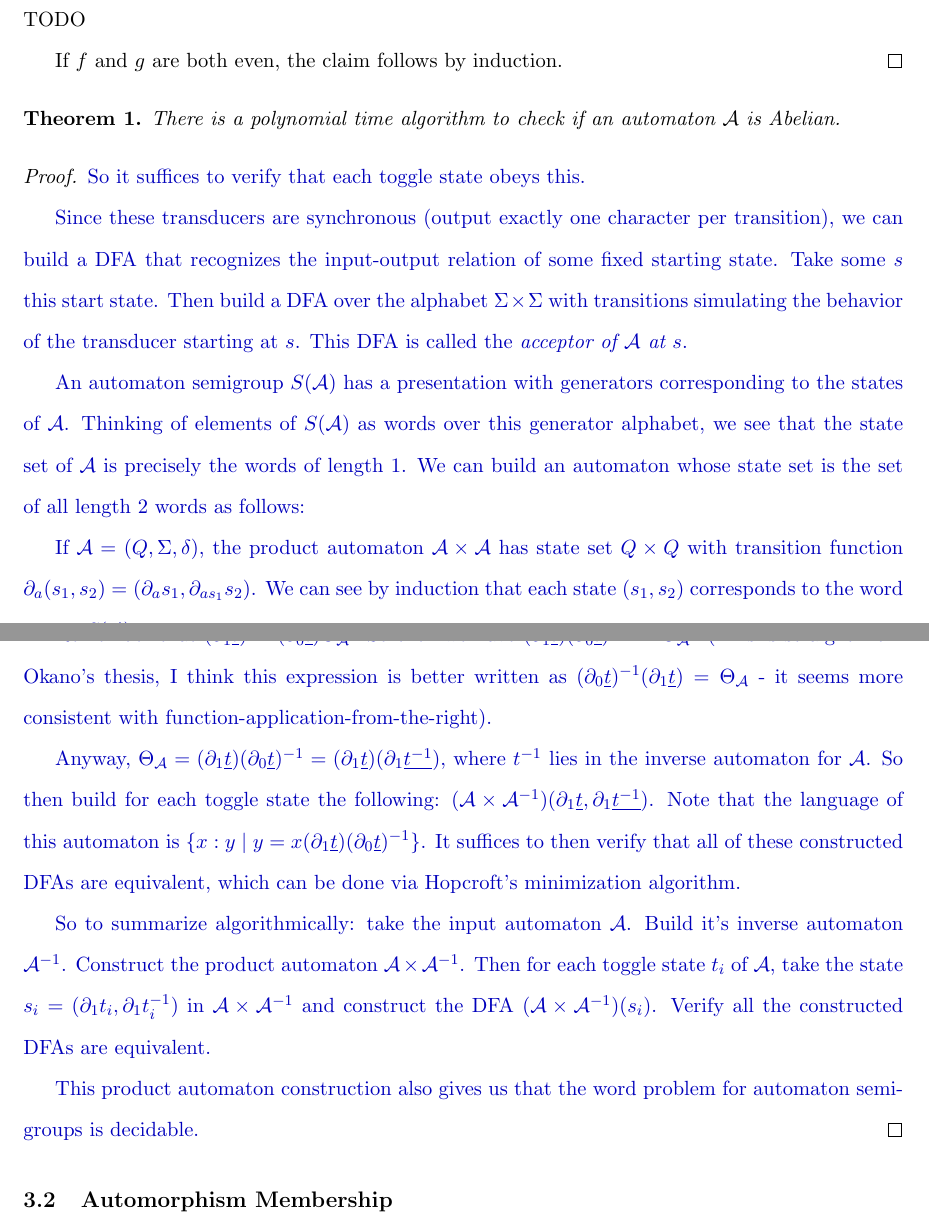
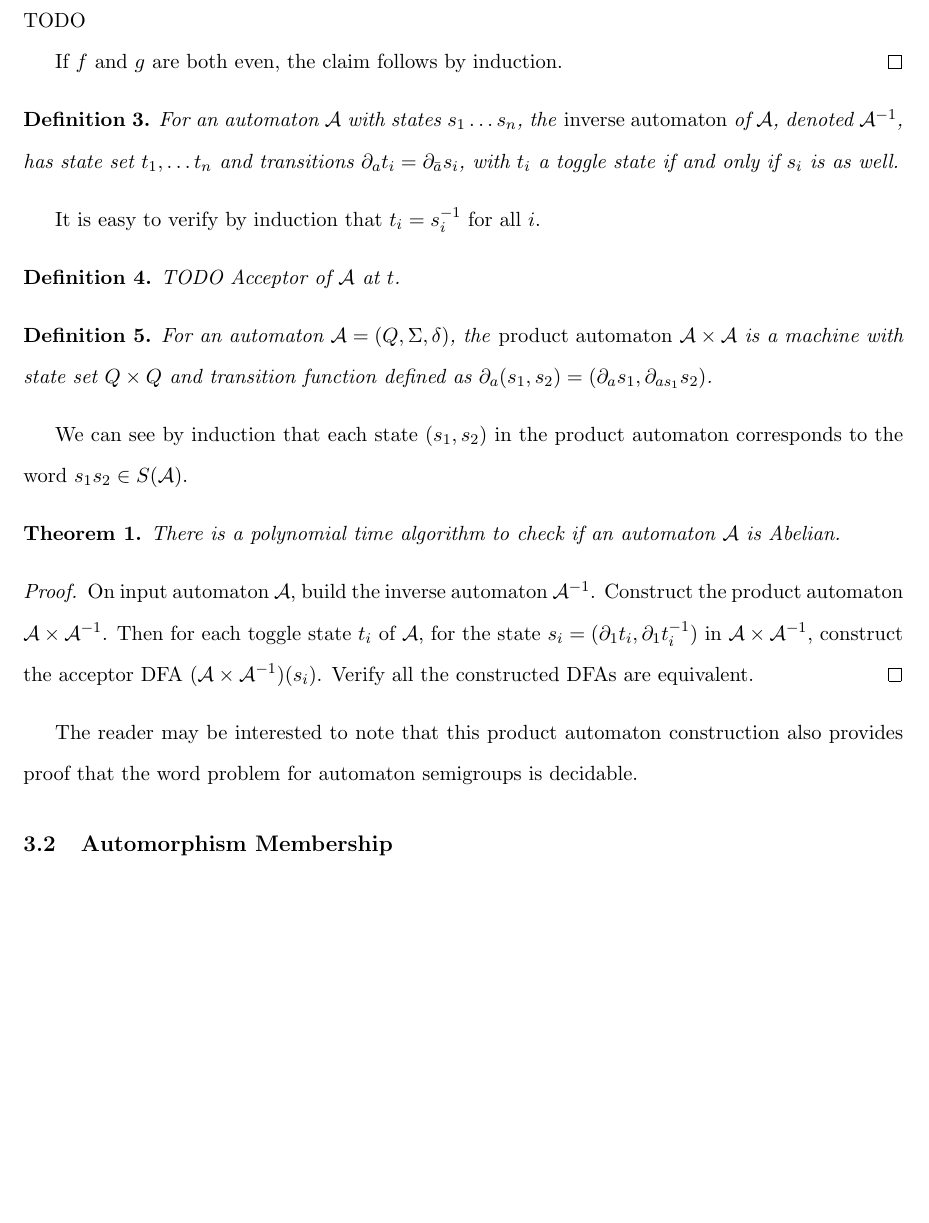
Before and after one commit to evanbergeron/thesis, a LaTeX thesis (thesis.tex): two parts of pages 6 and 7 of 16 before the commit and part of page 8 of 17 after it, the two joined at a grey line, cut so that both start at the same text, the shorter picture padded with empty space. Compiled offline with pdfLaTeX; a missing font is replaced by an installed copy or a similar font.

Commit message:
Add Abelian-checking algorithm

```diff
--- a/thesis.tex
+++ b/thesis.tex
@@ -1,4 +1,4 @@
-\documentclass[11pt]{article}
+\documentclass[11pt, titlepage]{article}
 \usepackage[ugly]{thesis}
 
 \definecolor{TODO}{HTML}{0000BB}
@@ -281,58 +290,47 @@ even and $g$ odd, TODO
 If $f$ and $g$ are both even, the claim follows by induction.
 \end{proof}
 
+\begin{definition}
+  For an automaton $\A$ with states $s_1 \ldots s_n$, the
+  \emph{inverse automaton} of $\A$, denoted $\A^{-1}$, has state set
+  $t_1, \ldots t_n$ and transitions
+  $\partial_a t_i = \partial_{\bar{a}} s_i$, with $t_i$ a toggle state
+  if and only if $s_i$ is as well.
+\end{definition}
+
+It is easy to verify by induction that $t_i = s_i^{-1}$ for all $i$.
+
+\begin{definition}
+  TODO Acceptor of $\A$ at $t$.
+\end{definition}
+
+\begin{definition}
+  For an automaton $\A = (Q, \Sigma, \delta)$, the \emph{product
+    automaton} $\A \times \A$ is a machine with state set $Q\times Q$
+  and transition function defined as
+  $\partial_a (s_1, s_2) = (\partial_a s_1, \partial_{a s_1} s_2)$.
+\end{definition}
+
+We can see by induction that each state $(s_1, s_2)$ in the product
+automaton corresponds to the word $s_1 s_2 \in S(\A)$.
+
 \begin{theorem}
-  There is a polynomial time algorithm to check if an automaton $\A$ is Abelian.
+  There is a polynomial time algorithm to check if an automaton $\A$
+  is Abelian.
 \end{theorem}
 
 \begin{proof}
-{\color{TODO}
-So it suffices to verify that each toggle state obeys this.
+  On input automaton $\A$, build the inverse automaton
+  $\A^{-1}$. Construct the product automaton $\A\times \A^{-1}$. Then
+  for each toggle state $t_i$ of $\A$, for the state
+  $s_i = (\partial_1 t_i, \partial_1 t_i^{-1})$ in $\A\times \A^{-1}$,
+  construct the acceptor DFA $(\A\times \A^{-1})(s_i)$. Verify all the
+  constructed DFAs are equivalent.
+\end{proof}
 
-Since these transducers are synchronous (output exactly one character
-per transition), we can build a DFA that recognizes the input-output
-relation of some fixed starting state. Take some $s$ this start
-state. Then build a DFA over the alphabet $\Sigma \times \Sigma$ with
-transitions simulating the behavior of the transducer starting at
-$s$. This DFA is called the \textit{acceptor of $\A$ at $s$}.
-
-An automaton semigroup $S(\A)$ has a presentation with generators
-corresponding to the states of $\A$. Thinking of elements of $S(\A)$ as
-words over this generator alphabet, we see that the state set of $\A$
-is precisely the words of length 1. We can build an automaton whose
-state set is the set of all length 2 words as follows:
-
-If $\A = (Q, \Sigma, \delta)$, the product automaton $\A \times \A$ has
-state set $Q\times Q$ with transition function
-$\partial_a (s_1, s_2) = (\partial_a s_1, \partial_{a s_1} s_2)$. We
-can see by induction that each state $(s_1, s_2)$ corresponds to the
-word $s_1 s_2 \in S(\A)$.
-
-Remember that
-$(\partial_1 \underline{t}) = (\partial_0 \underline{t})\Theta_\A$. So
-then we have
-$(\partial_1 \underline{t})(\partial_0 \underline{t})^{-1} =
-\Theta_\A$. (This is straight from Okano's thesis, I think this
-expression is better written as
-$(\partial_0 \underline{t})^{-1}(\partial_1 \underline{t})= \Theta_\A$
-- it seems more consistent with function-application-from-the-right).
-
-Anyway, $\Theta_\A = (\partial_1 \underline{t})(\partial_0 \underline{t})^{-1} = (\partial_1 \underline{t})(\partial_1 \underline{t^{-1}})$, where $t^{-1}$ lies in the inverse automaton for $\A$. So then build for each toggle state the following: $(\A\times \A^{-1})(\partial_1 \underline{t}, \partial_1 \underline{t^{-1}})$. Note that the language of this automaton is $\{ x : y \mid y = x(\partial_1 \underline{t})(\partial_0 \underline{t})^{-1}\}$. It suffices to then verify that all of these constructed DFAs are equivalent, which can be done via Hopcroft's minimization algorithm.
-
-So to summarize algorithmically: take the input automaton $\A$. Build
-it's inverse automaton $\A^{-1}$. Construct the product automaton
-$\A\times \A^{-1}$. Then for each toggle state $t_i$ of $\A$, take the
-state $s_i = (\partial_1 t_i, \partial_1 t_i^{-1})$ in
-$\A\times \A^{-1}$ and construct the DFA $(\A\times \A^{-1})(s_i)$. Verify
-all the constructed DFAs are equivalent.
-
-% Interestingly, note that this approach leads to (new?) proof of the
-% following claim:
-
-This product automaton construction also gives us that the word
-problem for automaton semigroups is decidable.
-} % ENDTODO
-\end{proof}
+The reader may be interested to note that this product automaton
+construction also provides proof that the word problem for automaton
+semigroups is decidable.
 
 \subsection{Automorphism \decprob{Membership}}
 
```
Also changed, not shown: thesis.pdf, thesis.tex (35 more changed lines).
